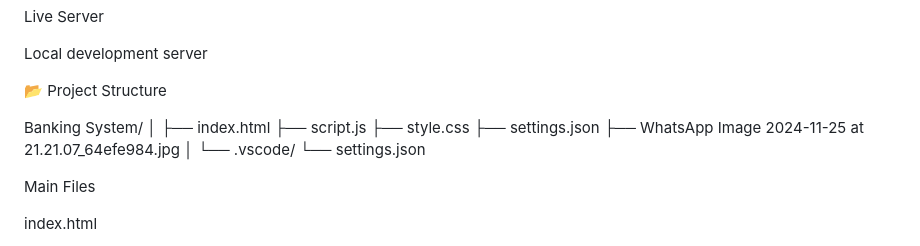
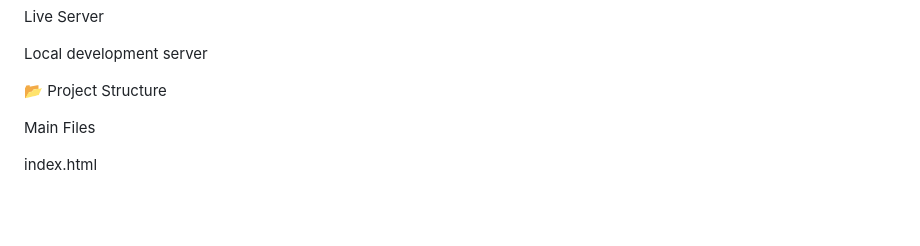
Before and after one commit to ShubhamRawat9/Banking-System, a Markdown page: README.md, the part around the change. Rendered like a GitHub page; blank space fills up the shorter version.

```diff
--- a/README.md
+++ b/README.md
@@ -57,17 +57,6 @@ Live Server
 Local development server
 
 📂 Project Structure
-
-Banking System/
-│
-├── index.html
-├── script.js
-├── style.css
-├── settings.json
-├── WhatsApp Image 2024-11-25 at 21.21.07_64efe984.jpg
-│
-└── .vscode/
-    └── settings.json
 
 Main Files
 
```
